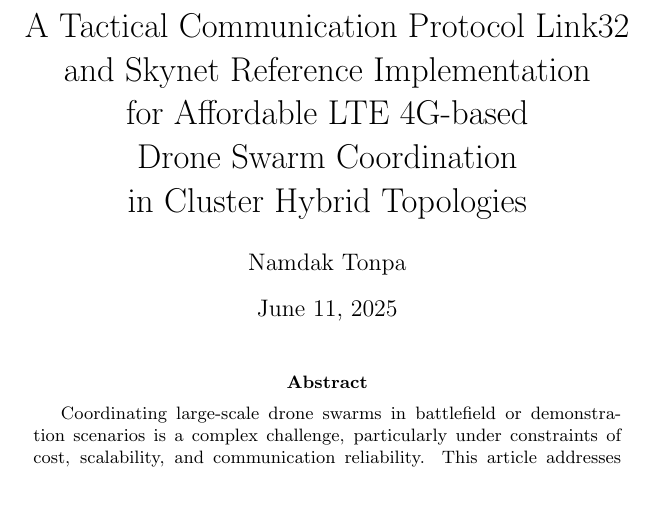
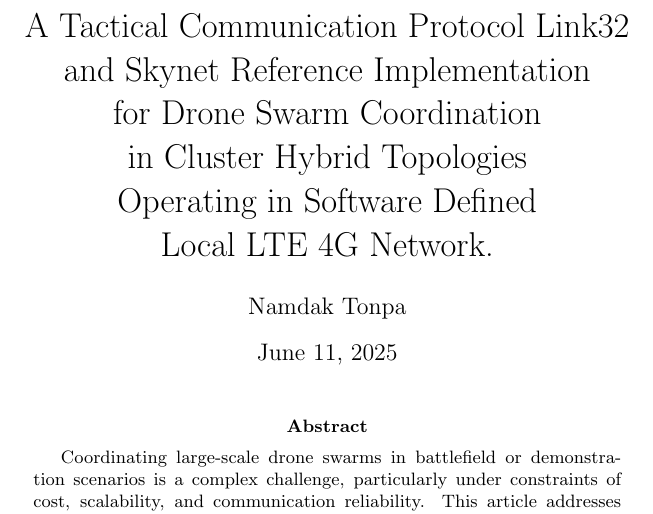
Before and after one commit to BitEdits/skynet, a LaTeX paper (skynet.tex): part of page 1 of 33, cut so that both start at the same text. Compiled offline with pdfLaTeX.

Commit message:
working title

```diff
--- a/skynet.tex
+++ b/skynet.tex
@@ -10,11 +10,12 @@
 
 \begin{document}
 
-\title{A Tactical Communication Protocol Link32 \\
-       and Skynet Reference Implementation \\
-       for Affordable LTE 4G-based \\
-       Drone Swarm Coordination \\
-       in Cluster Hybrid Topologies}
+\title{ A Tactical Communication Protocol Link32 \\
+        and Skynet Reference Implementation       \\
+        for Drone Swarm Coordination \\
+        in Cluster Hybrid Topologies  \\
+        Operating in Software Defined  \\
+        Local LTE 4G Network. }
 
 \author{Namdak Tonpa}
 \date{June 11, 2025}
```
Also changed, not shown: skynet.pdf.
